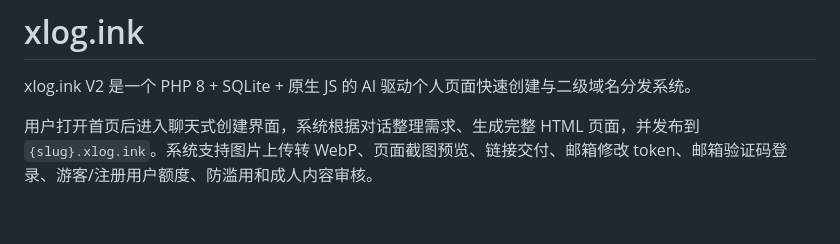
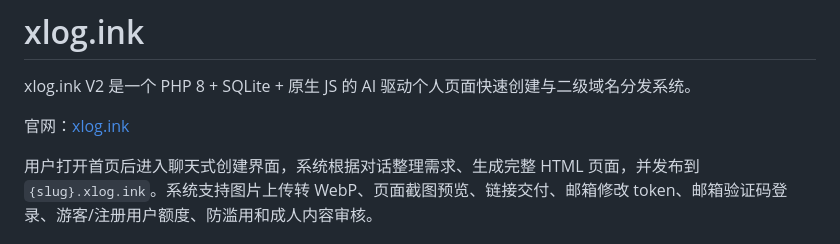
Before and after one commit to Lulu-Grant/xlog.ink, a Markdown page: README.md, the part around the change. Rendered like a GitHub page; blank space fills up the shorter version.

Commit message:
Add website link to README

```diff
--- a/README.md
+++ b/README.md
@@ -1,6 +1,8 @@
 # xlog.ink
 
 xlog.ink V2 是一个 PHP 8 + SQLite + 原生 JS 的 AI 驱动个人页面快速创建与二级域名分发系统。
+
+官网：[xlog.ink](https://xlog.ink)
 
 用户打开首页后进入聊天式创建界面，系统根据对话整理需求、生成完整 HTML 页面，并发布到 `{slug}.xlog.ink`。系统支持图片上传转 WebP、页面截图预览、链接交付、邮箱修改 token、邮箱验证码登录、游客/注册用户额度、防滥用和成人内容审核。
 
```
